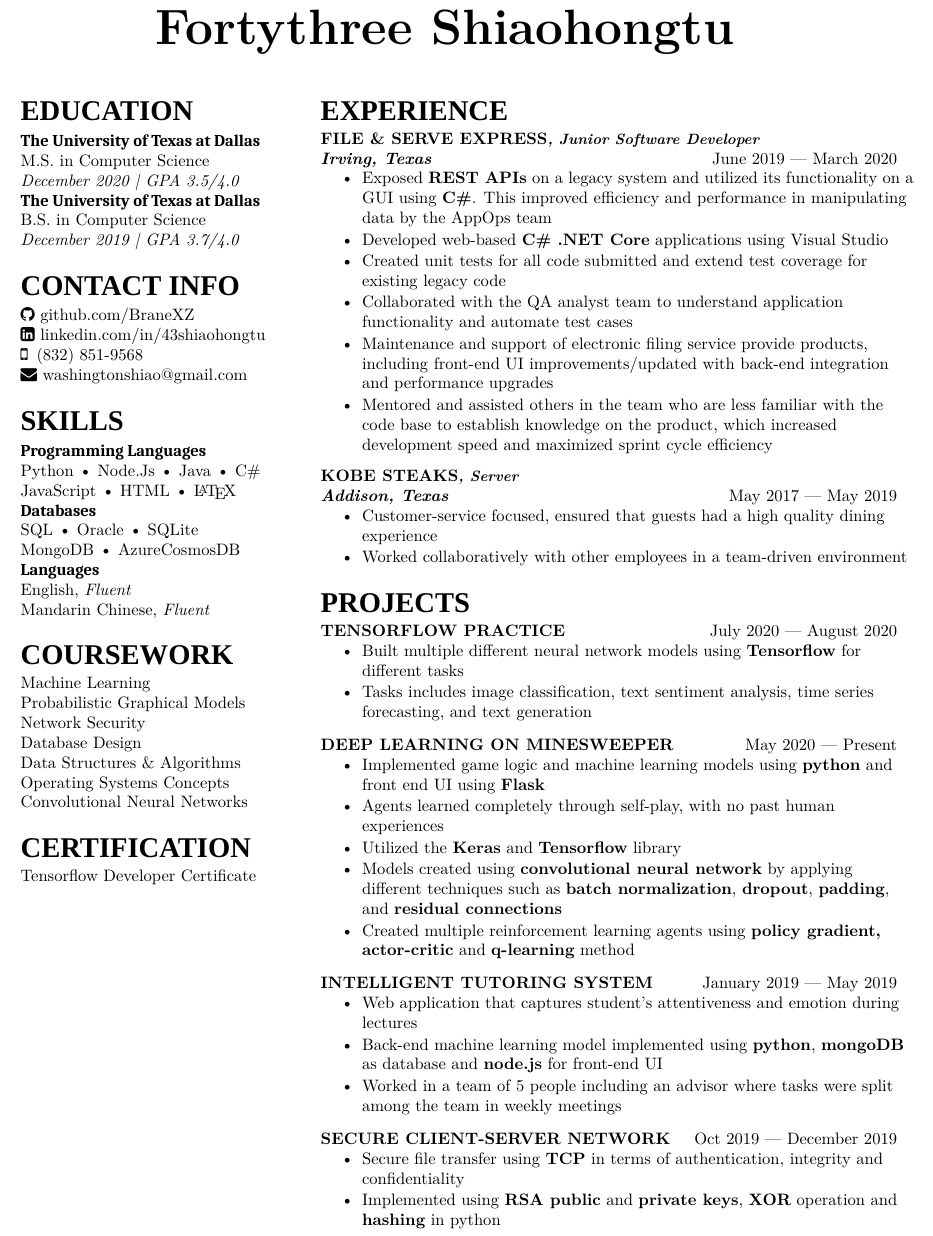
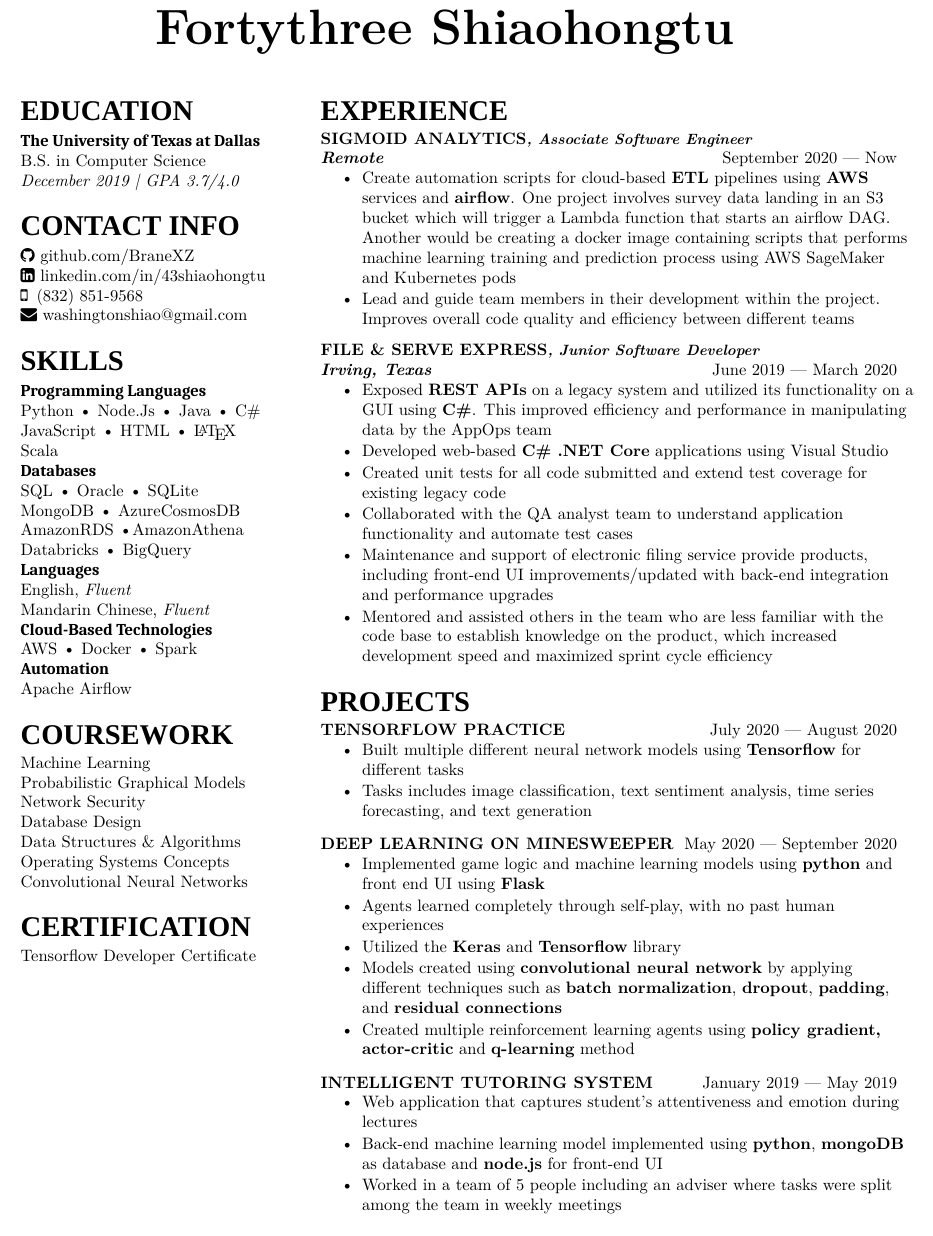
Before and after one commit to BraneXZ/Resume, a LaTeX CV (Resume.tex): part of the page, cut so that both start at the same text. Compiled offline with XeLaTeX; a missing font is replaced by an installed copy or a similar font.

Commit message:
Added Sigmoid, removed kobe steak and network project

```diff
--- a/Resume.tex
+++ b/Resume.tex
@@ -17,9 +17,6 @@
 % Education Section
 \section{Education}
 \subsection{The University of Texas at Dallas}
-\descript{M.S. in Computer Science}
-\emph{December 2020 | GPA 3.5/4.0}
-\subsection{The University of Texas at Dallas}
 \descript{B.S. in Computer Science}
 \emph{December 2019 | GPA 3.7/4.0}
 \sectionsep
@@ -36,13 +33,20 @@
 \section{Skills}
 \subsection{Programming Languages}
 Python \textbullet{} Node.Js \textbullet{} Java \textbullet{} C\# \\
-JavaScript \textbullet{} HTML \textbullet{} \LaTeX
+JavaScript \textbullet{} HTML \textbullet{} \LaTeX \\
+Scala
 \subsection{Databases}
 SQL \textbullet{} Oracle \textbullet{} SQLite\\
-MongoDB \textbullet{} AzureCosmosDB
+MongoDB \textbullet{} AzureCosmosDB \\
+AmazonRDS \textbullet{}AmazonAthena \\
+Databricks \textbullet{} BigQuery
 \subsection{Languages}
 English, \emph{Fluent}\\
 Mandarin Chinese, \emph{Fluent}\\
+\subsection{Cloud-Based Technologies}
+AWS \textbullet{} Docker \textbullet{} Spark
+\subsection{Automation}
+Apache Airflow
 \sectionsep
 
 % Coursework Section
@@ -66,9 +70,17 @@ Tensorflow Developer Certificate
 
 % Experience Section
 \section{Experience}
+\company{Sigmoid Analytics}{Associate Software Engineer}
+\location{Remote}{September 2020 --- Now}
+\sectionsep
+\begin{tightemize}
+	\item \itemdescript{Create automation scripts for cloud-based \textbf{ETL} pipelines using \textbf{AWS} services and \textbf{airflow}. One project involves survey data landing in an S3 bucket which will trigger a Lambda function that starts an airflow DAG. Another would be creating a docker image containing scripts that performs machine learning training and prediction process using AWS SageMaker and Kubernetes pods}
+	\item \itemdescript{Lead and guide team members in their development within the project. Improves overall code quality and efficiency between different teams}
+\end{tightemize}
+\sectionsep
+
 \company{File \& Serve Express}{Junior Software Developer}
 \location{Irving, Texas}{June 2019 --- March 2020}
-\sectionsep
 \begin{tightemize}
 	\item \itemdescript{Exposed \textbf{REST APIs} on a legacy system and utilized its functionality on a GUI using \textbf{C\#}. This improved efficiency and performance in manipulating data by the AppOps team}
 	\item \itemdescript{Developed web-based \textbf{C\# .NET Core} applications using Visual Studio}
@@ -79,22 +91,6 @@ Tensorflow Developer Certificate
 \end{tightemize}
 \sectionsep
 
-\company{Kobe Steaks}{Server}
-\location{Addison, Texas}{May 2017 --- May 2019}
-\begin{tightemize}
-	\item \itemdescript{Customer-service focused, ensured that guests had a high quality dining experience}
-	\item \itemdescript{Worked collaboratively with other employees in a team-driven environment}
-\end{tightemize}
-\sectionsep
-
-%\company{Enrichment Chess}{Teacher's Assistant}
-%\location{Dallas, Texas}{September 2017 --- December 2017}
-%\begin{tightemize}
-%	\item \itemdescript{Taught chess classes upwards of 20+ students, %incorporating a variety of chess strategies}
-%	\item \itemdescript{Kept detailed progress notes on each student and worked %closely with them to improve their skills}
-%\end{tightemize}
-%\sectionsep
-
 % Projects Section
 \section{Projects}
 \project{Tensorflow Practice}{July 2020 --- August 2020}
@@ -104,7 +100,7 @@ Tensorflow Developer Certificate
 \end{tightemize}
 \sectionsep
 
-\project{Deep Learning on Minesweeper}{May 2020 --- Present}
+\project{Deep Learning on Minesweeper}{May 2020 --- September 2020}
 \begin{tightemize}
 	\item \itemdescript{Implemented game logic and machine learning models using \textbf{python} and front end UI using \textbf{Flask}}
 	\item \itemdescript{Agents learned completely through self-play, with no past human experiences}
@@ -118,15 +114,9 @@ Tensorflow Developer Certificate
 \begin{tightemize}
 	\item \itemdescript{Web application that captures student's attentiveness and emotion during lectures}
 	\item \itemdescript{Back-end machine learning model implemented using \textbf{python}, \textbf{mongoDB} as database and \textbf{node.js} for front-end UI}
-	\item \itemdescript{Worked in a team of 5 people including an advisor where tasks were split among the team in weekly meetings}
+	\item \itemdescript{Worked in a team of 5 people including an adviser where tasks were split among the team in weekly meetings}
 \end{tightemize}
 \sectionsep
-
-\project{Secure Client-Server Network}{Oct 2019 --- December 2019}
-\begin{tightemize}
-	\item \itemdescript{Secure file transfer using \textbf{TCP} in terms of authentication, integrity and confidentiality}
-	\item \itemdescript{Implemented using \textbf{RSA public} and \textbf{private keys}, \textbf{XOR} operation and \textbf{hashing} in python}
-\end{tightemize}
 
 \end{minipage}
 
```
Also changed, not shown: Resume.pdf, 3 other files.
